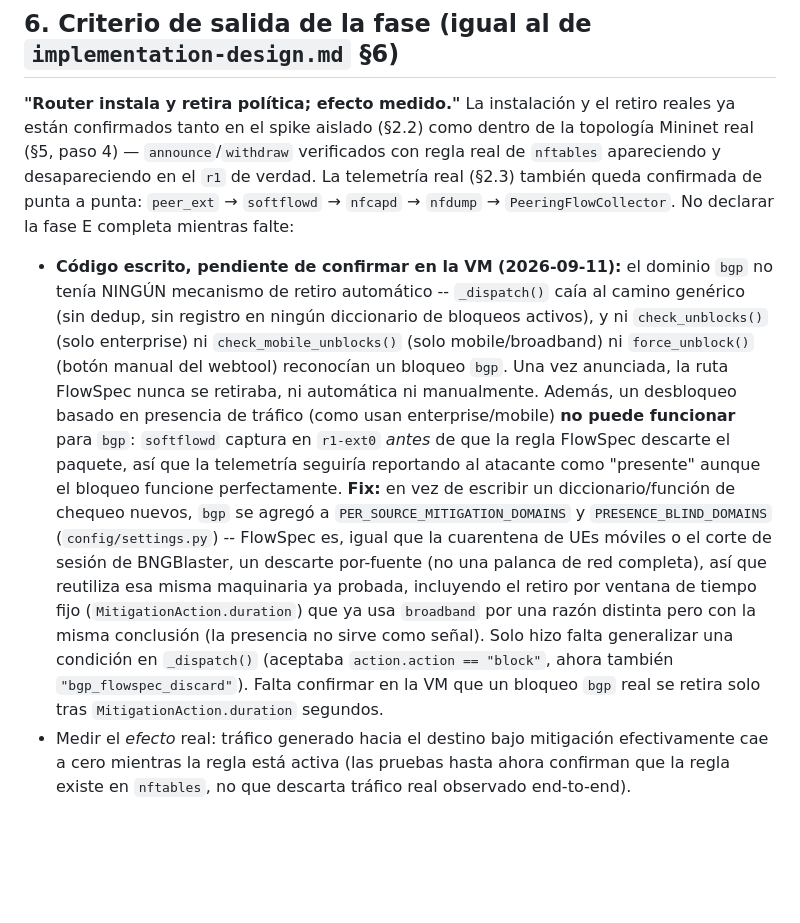
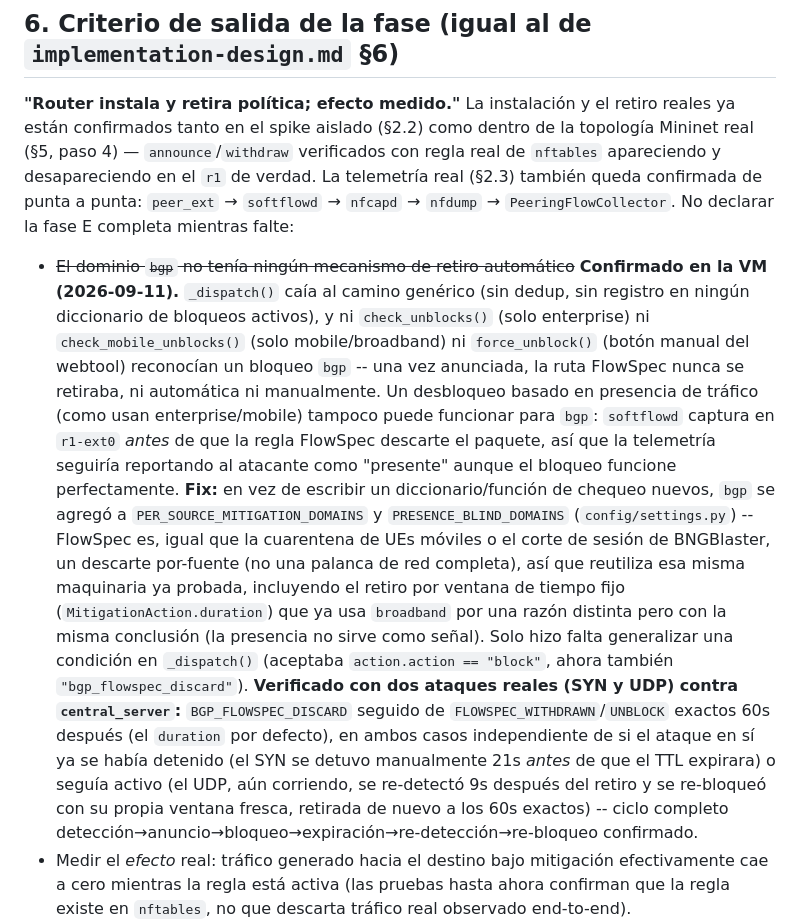
Before and after one commit to jmanu24/isp-ddos-ryu, a Markdown page: docs/peering-plan.md, the part around the change. GitHub-like rendering; blank space fills up the shorter version.

Commit message:
Confirm TTL-based bgp auto-unblock on the VM (SYN + UDP, both cases)
FLOWSPEC_WITHDRAWN/UNBLOCK fired exactly 60s (MitigationAction.duration's
default) after each BGP_FLOWSPEC_DISCARD, independent of whether the
attack itself was still running -- covers both the "attack already
stopped" and "attack still active, gets re-detected and re-blocked
with a fresh window" cases.

Co-Authored-By: Claude Sonnet 5 <noreply@anthropic.com>

```diff
--- a/docs/peering-plan.md
+++ b/docs/peering-plan.md
@@ -307,13 +307,13 @@ están confirmados tanto en el spike aislado (§2.2) como dentro de la topologí
 desapareciendo en el `r1` de verdad. La telemetría real (§2.3) también queda confirmada de
 punta a punta: `peer_ext` → `softflowd` → `nfcapd` → `nfdump` → `PeeringFlowCollector`. No
 declarar la fase E completa mientras falte:
-- **Código escrito, pendiente de confirmar en la VM (2026-09-11):** el dominio `bgp` no tenía
-  NINGÚN mecanismo de retiro automático -- `_dispatch()` caía al camino genérico (sin dedup, sin
-  registro en ningún diccionario de bloqueos activos), y ni `check_unblocks()` (solo enterprise)
-  ni `check_mobile_unblocks()` (solo mobile/broadband) ni `force_unblock()` (botón manual del
-  webtool) reconocían un bloqueo `bgp`. Una vez anunciada, la ruta FlowSpec nunca se retiraba,
-  ni automática ni manualmente. Además, un desbloqueo basado en presencia de tráfico (como usan
-  enterprise/mobile) **no puede funcionar** para `bgp`: `softflowd` captura en `r1-ext0` *antes*
+- ~~El dominio `bgp` no tenía ningún mecanismo de retiro automático~~ **Confirmado en la VM
+  (2026-09-11).** `_dispatch()` caía al camino genérico (sin dedup, sin registro en ningún
+  diccionario de bloqueos activos), y ni `check_unblocks()` (solo enterprise) ni
+  `check_mobile_unblocks()` (solo mobile/broadband) ni `force_unblock()` (botón manual del
+  webtool) reconocían un bloqueo `bgp` -- una vez anunciada, la ruta FlowSpec nunca se retiraba,
+  ni automática ni manualmente. Un desbloqueo basado en presencia de tráfico (como usan
+  enterprise/mobile) tampoco puede funcionar para `bgp`: `softflowd` captura en `r1-ext0` *antes*
   de que la regla FlowSpec descarte el paquete, así que la telemetría seguiría reportando al
   atacante como "presente" aunque el bloqueo funcione perfectamente. **Fix:** en vez de escribir
   un diccionario/función de chequeo nuevos, `bgp` se agregó a `PER_SOURCE_MITIGATION_DOMAINS` y
@@ -323,8 +323,13 @@ declarar la fase E completa mientras falte:
   ventana de tiempo fijo (`MitigationAction.duration`) que ya usa `broadband` por una razón
   distinta pero con la misma conclusión (la presencia no sirve como señal). Solo hizo falta
   generalizar una condición en `_dispatch()` (aceptaba `action.action == "block"`, ahora también
-  `"bgp_flowspec_discard"`). Falta confirmar en la VM que un bloqueo `bgp` real se retira solo
-  tras `MitigationAction.duration` segundos.
+  `"bgp_flowspec_discard"`). **Verificado con dos ataques reales (SYN y UDP) contra
+  `central_server`:** `BGP_FLOWSPEC_DISCARD` seguido de `FLOWSPEC_WITHDRAWN`/`UNBLOCK` exactos
+  60s después (el `duration` por defecto), en ambos casos independiente de si el ataque en sí ya
+  se había detenido (el SYN se detuvo manualmente 21s *antes* de que el TTL expirara) o seguía
+  activo (el UDP, aún corriendo, se re-detectó 9s después del retiro y se re-bloqueó con su
+  propia ventana fresca, retirada de nuevo a los 60s exactos) -- ciclo completo
+  detección→anuncio→bloqueo→expiración→re-detección→re-bloqueo confirmado.
 - Medir el *efecto* real: tráfico generado hacia el destino bajo mitigación efectivamente cae
   a cero mientras la regla está activa (las pruebas hasta ahora confirman que la regla existe
   en `nftables`, no que descarta tráfico real observado end-to-end).
```
